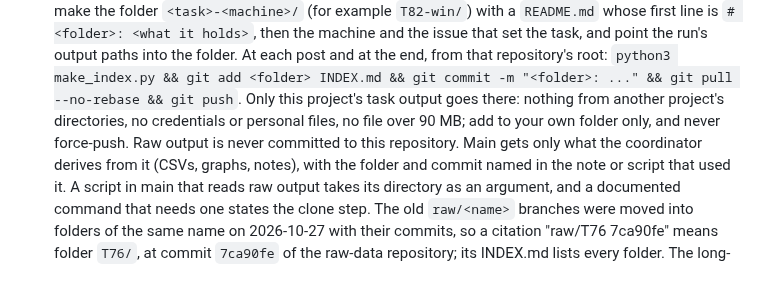
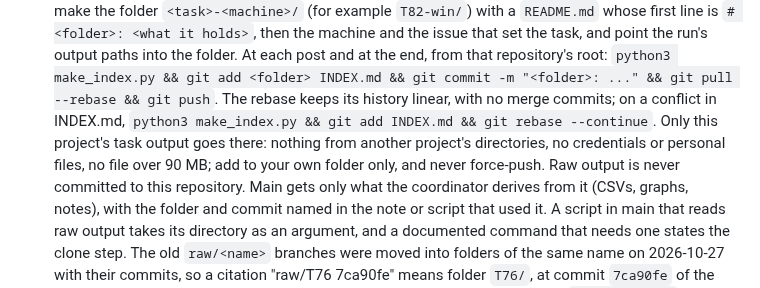
Before and after one commit to nmoinvaz/choptuik-large-d, a Markdown page: AGENTS.md, the part around the change. Drawn GitHub-style.

Commit message:
AGENTS.md: pull the raw-data repository with rebase
A merge on every pull filled the raw-data repository's history with merge commits. A rebase keeps it linear, and a conflict in the generated INDEX.md is resolved by regenerating it.

```diff
--- a/AGENTS.md
+++ b/AGENTS.md
@@ -142,9 +142,10 @@ Conventions for the Claude sessions (cloud and local) that run computations here
   Before the run, make the folder `<task>-<machine>/` (for example `T82-win/`) with a `README.md` whose first line is `#
   <folder>: <what it holds>`, then the machine and the issue that set the task, and point the run's output paths into
   the folder. At each post and at the end, from that repository's root: `python3 make_index.py && git add <folder>
-  INDEX.md && git commit -m "<folder>: ..." && git pull --no-rebase && git push`. Only this project's task output goes
-  there: nothing from another project's directories, no credentials or personal files, no file over 90 MB; add to your
-  own folder only, and never force-push. Raw output is never committed to this repository. Main gets only what the
+  INDEX.md && git commit -m "<folder>: ..." && git pull --rebase && git push`. The rebase keeps its history linear,
+  with no merge commits; on a conflict in INDEX.md, `python3 make_index.py && git add INDEX.md && git rebase
+  --continue`. Only this project's task output goes there: nothing from another project's directories, no credentials
+  or personal files, no file over 90 MB; add to your own folder only, and never force-push. Raw output is never committed to this repository. Main gets only what the
   coordinator derives from it (CSVs, graphs, notes), with the folder and commit named in the note or script that used
   it. A script in main that reads raw output takes its directory as an argument, and a documented command that needs one
   states the clone step. The old `raw/<name>` branches were moved into folders of the same name on 2026-10-27 with their
```
